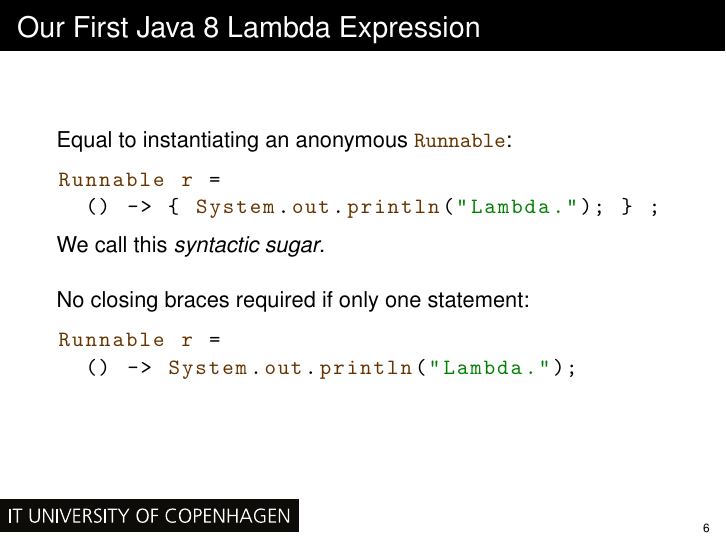
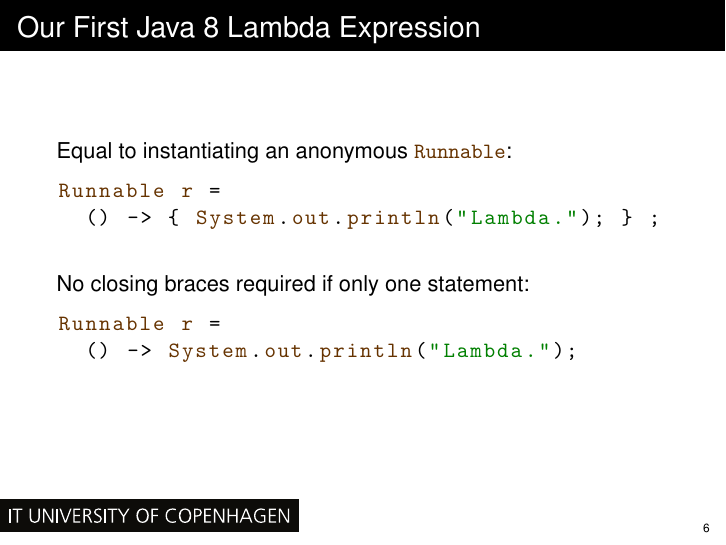
Before and after one commit to fbie/parallel-functional-lectures, LaTeX slides (3/slides/3.tex): page 20 of 62 before the commit and page 19 of 61 after it. Compiled offline with pdfLaTeX.

Commit message:
do not mention syntactic sugar

```diff
--- a/3/slides/3.tex
+++ b/3/slides/3.tex
@@ -160,8 +160,6 @@ Equal to instantiating an anonymous \lstinline{Runnable}:
 Runnable r =
   () -> { System.out.println("Lambda."); } ;
 \end{lstlisting}
-
-\pause{} We call this \emph{syntactic sugar}.
 
 \pause{} \vspace{0.5cm} No closing braces required if only one statement:
 \begin{lstlisting}
```
